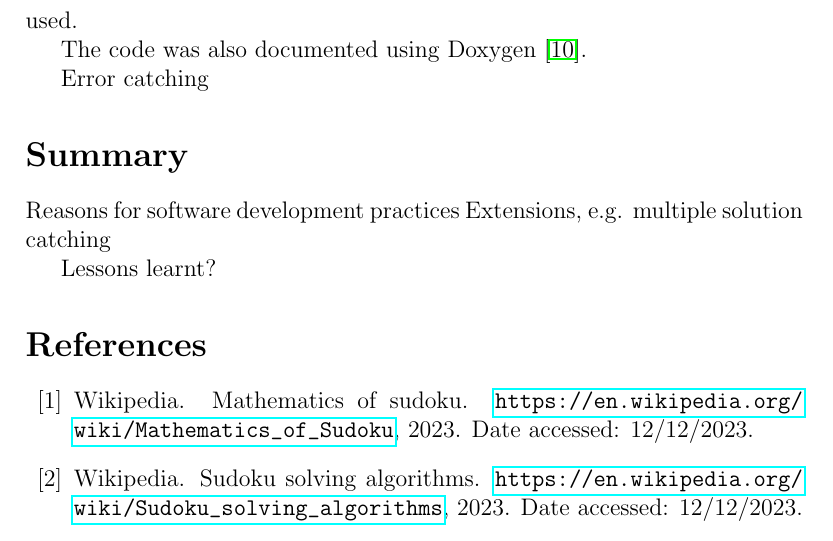
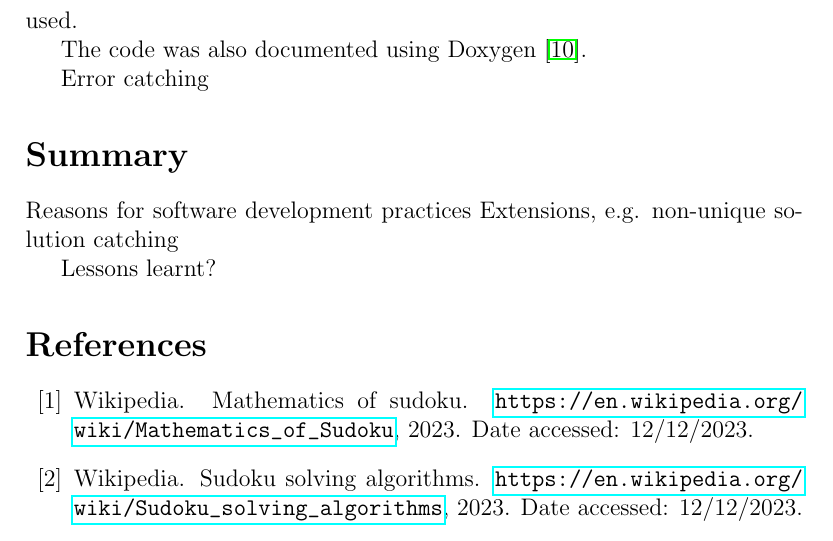
Before and after one commit to james-hughes1/sudoku-solver, a LaTeX document (report/c1_assessment_jh2284.tex): part of page 10 of 11, cut so that both start at the same text. Compiled offline with pdfLaTeX.

```diff
--- a/report/c1_assessment_jh2284.tex
+++ b/report/c1_assessment_jh2284.tex
@@ -199,7 +199,7 @@
 \section*{Summary}
 
 Reasons for software development practices
-Extensions, e.g. multiple solution catching
+Extensions, e.g. non-unique solution catching
 
 Lessons learnt?
 
```
Also changed, not shown: report/c1_assessment_jh2284.pdf, 3 other files.
